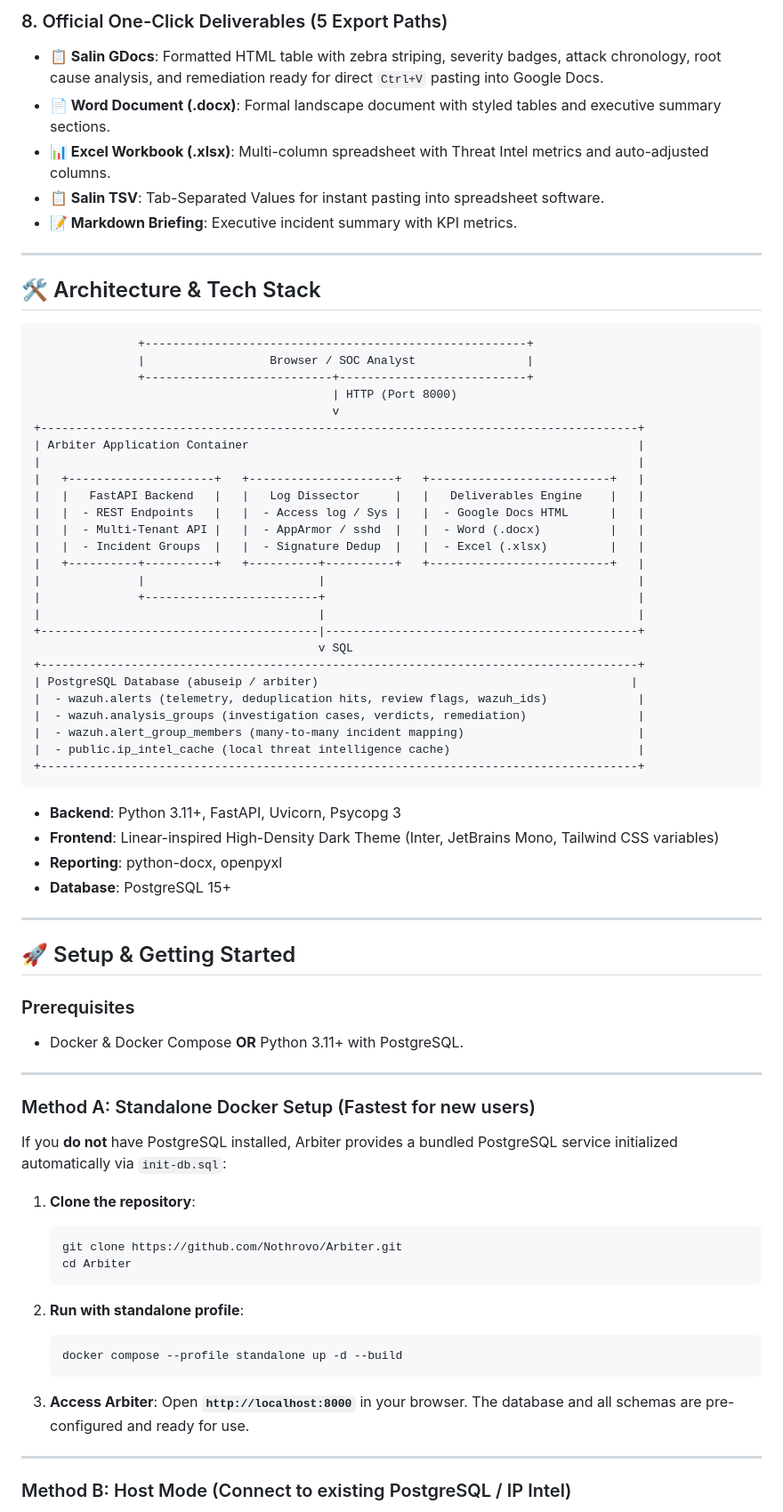
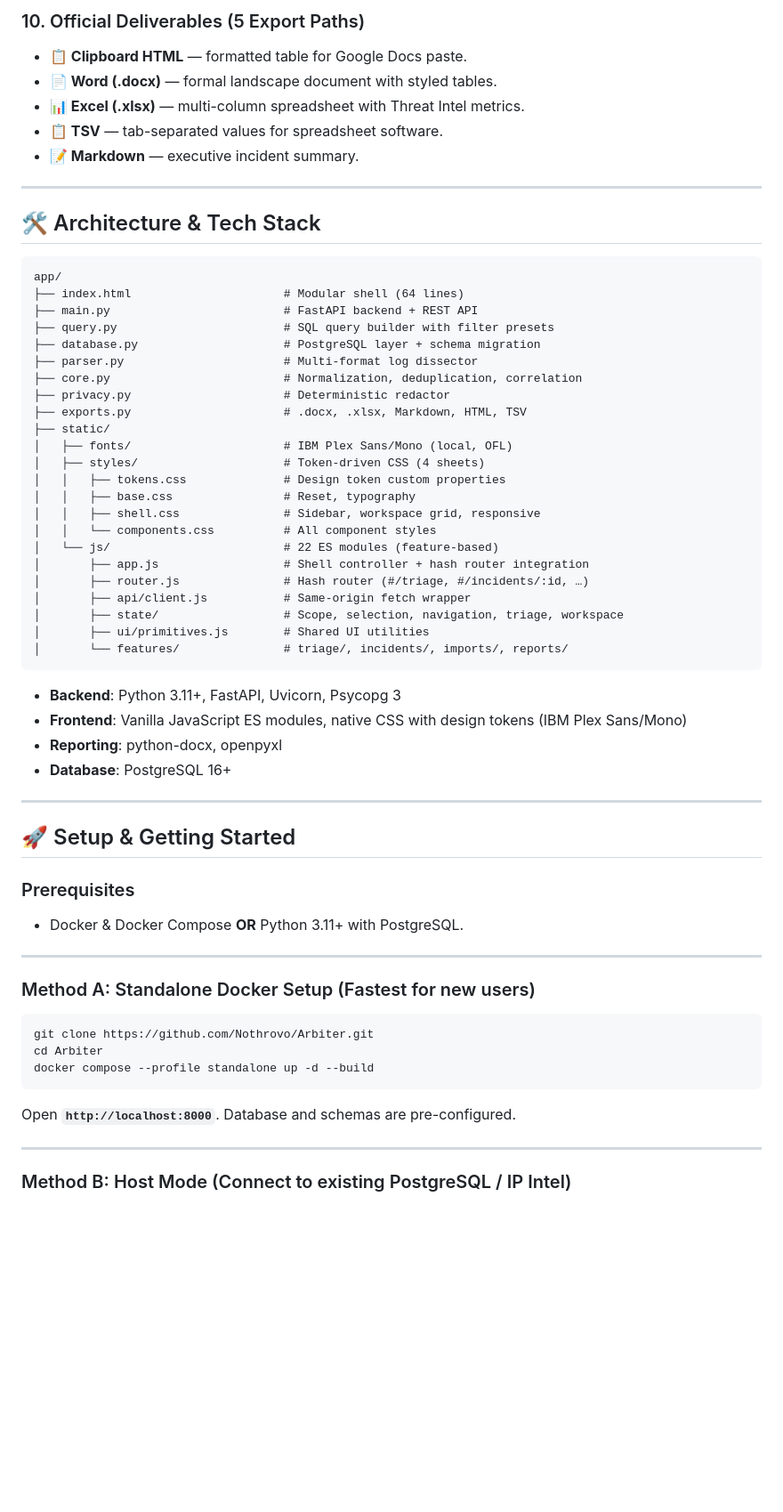
Before and after one commit to Nothrovo/Arbiter, a Markdown page: README.md, the part around one of its changes. Shown at 89% size. Drawn GitHub-style; blank space fills up the shorter version.

````diff
--- a/README.md
+++ b/README.md
@@ -64,48 +81,45 @@ When investigating high-volume attacks (credential stuffing, SSH brute-force, we
 
-### 8. Official One-Click Deliverables (5 Export Paths)
-- **📋 Salin GDocs**: Formatted HTML table with zebra striping, severity badges, attack chronology, root cause analysis, and remediation ready for direct `Ctrl+V` pasting into Google Docs.
-- **📄 Word Document (.docx)**: Formal landscape document with styled tables and executive summary sections.
-- **📊 Excel Workbook (.xlsx)**: Multi-column spreadsheet with Threat Intel metrics and auto-adjusted columns.
-- **📋 Salin TSV**: Tab-Separated Values for instant pasting into spreadsheet software.
-- **📝 Markdown Briefing**: Executive incident summary with KPI metrics.
+### 10. Official Deliverables (5 Export Paths)
+- **📋 Clipboard HTML** — formatted table for Google Docs paste.
+- **📄 Word (.docx)** — formal landscape document with styled tables.
+- **📊 Excel (.xlsx)** — multi-column spreadsheet with Threat Intel metrics.
+- **📋 TSV** — tab-separated values for spreadsheet software.
+- **📝 Markdown** — executive incident summary.
 
 ---
 
 ## 🛠️ Architecture & Tech Stack
 
-```text
-               +-------------------------------------------------------+
-               |                  Browser / SOC Analyst                |
-               +---------------------------+---------------------------+
-                                           | HTTP (Port 8000)
-                                           v
-+--------------------------------------------------------------------------------------+
-| Arbiter Application Container                                                        |
-|                                                                                      |
-|   +---------------------+   +---------------------+   +--------------------------+   |
-|   |   FastAPI Backend   |   |   Log Dissector     |   |   Deliverables Engine    |   |
-|   |  - REST Endpoints   |   |  - Access log / Sys |   |  - Google Docs HTML      |   |
-|   |  - Multi-Tenant API |   |  - AppArmor / sshd  |   |  - Word (.docx)          |   |
-|   |  - Incident Groups  |   |  - Signature Dedup  |   |  - Excel (.xlsx)         |   |
-|   +----------+----------+   +----------+----------+   +--------------------------+   |
-|              |                         |                                             |
-|              +-------------------------+                                             |
-|                                        |                                             |
-+----------------------------------------|---------------------------------------------+
-                                         v SQL
-+--------------------------------------------------------------------------------------+
-| PostgreSQL Database (abuseip / arbiter)                                             |
-|  - wazuh.alerts (telemetry, deduplication hits, review flags, wazuh_ids)             |
-|  - wazuh.analysis_groups (investigation cases, verdicts, remediation)                |
-|  - wazuh.alert_group_members (many-to-many incident mapping)                         |
-|  - public.ip_intel_cache (local threat intelligence cache)                           |
-+--------------------------------------------------------------------------------------+
+```
+app/
+├── index.html                      # Modular shell (64 lines)
+├── main.py                         # FastAPI backend + REST API
+├── query.py                        # SQL query builder with filter presets
+├── database.py                     # PostgreSQL layer + schema migration
+├── parser.py                       # Multi-format log dissector
+├── core.py                         # Normalization, deduplication, correlation
+├── privacy.py                      # Deterministic redactor
+├── exports.py                      # .docx, .xlsx, Markdown, HTML, TSV
+├── static/
+│   ├── fonts/                      # IBM Plex Sans/Mono (local, OFL)
+│   ├── styles/                     # Token-driven CSS (4 sheets)
+│   │   ├── tokens.css              # Design token custom properties
+│   │   ├── base.css                # Reset, typography
+│   │   ├── shell.css               # Sidebar, workspace grid, responsive
+│   │   └── components.css          # All component styles
+│   └── js/                         # 22 ES modules (feature-based)
+│       ├── app.js                  # Shell controller + hash router integration
+│       ├── router.js               # Hash router (#/triage, #/incidents/:id, …)
+│       ├── api/client.js           # Same-origin fetch wrapper
+│       ├── state/                  # Scope, selection, navigation, triage, workspace
+│       ├── ui/primitives.js        # Shared UI utilities
+│       └── features/               # triage/, incidents/, imports/, reports/
 ```
 
 - **Backend**: Python 3.11+, FastAPI, Uvicorn, Psycopg 3
-- **Frontend**: Linear-inspired High-Density Dark Theme (Inter, JetBrains Mono, Tailwind CSS variables)
+- **Frontend**: Vanilla JavaScript ES modules, native CSS with design tokens (IBM Plex Sans/Mono)
 - **Reporting**: python-docx, openpyxl
-- **Database**: PostgreSQL 15+
+- **Database**: PostgreSQL 16+
 
 ---
 
@@ -118,22 +132,12 @@ When investigating high-volume attacks (credential stuffing, SSH brute-force, we
 
 ### Method A: Standalone Docker Setup (Fastest for new users)
 
-If you **do not** have PostgreSQL installed, Arbiter provides a bundled PostgreSQL service initialized automatically via `init-db.sql`:
-
-1. **Clone the repository**:
-   ```bash
-   git clone https://github.com/Nothrovo/Arbiter.git
-   cd Arbiter
-   ```
-
-2. **Run with standalone profile**:
-   ```bash
-   docker compose --profile standalone up -d --build
-   ```
-
-3. **Access Arbiter**:
-   Open **`http://localhost:8000`** in your browser.
-   The database and all schemas are pre-configured and ready for use.
+```bash
+git clone https://github.com/Nothrovo/Arbiter.git
+cd Arbiter
+docker compose --profile standalone up -d --build
+```
+Open **`http://localhost:8000`**. Database and schemas are pre-configured.
 
 ---
 
````
Also changed, not shown: other parts of README.md (+67 -78 lines), AGENTS.md (added, +132 -0 lines).
